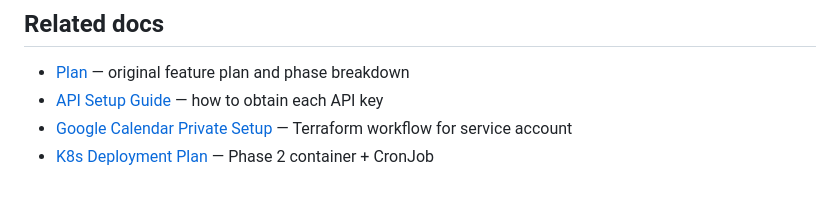
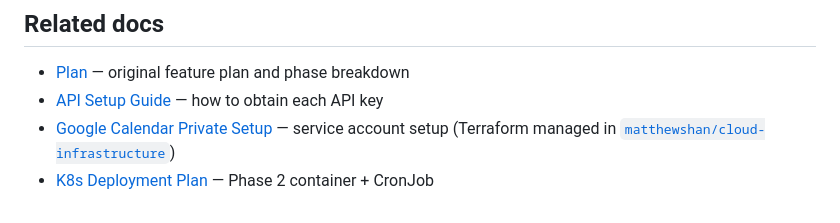
Before and after one commit to matthewshan/adk-playground, a Markdown page: docs/architecture/daily-briefing-design.md, the part around the change. GitHub-like rendering.

```diff
--- a/docs/architecture/daily-briefing-design.md
+++ b/docs/architecture/daily-briefing-design.md
@@ -92,5 +92,5 @@ See `daily_briefing/.env.example` for the full list. At runtime, `main.py` calls
 
 - [Plan](../plans/plan-daily-briefing-agent.md) — original feature plan and phase breakdown
 - [API Setup Guide](../analysis/api-setup-guide.md) — how to obtain each API key
-- [Google Calendar Private Setup](../analysis/google-calendar-private-setup.md) — Terraform workflow for service account
+- [Google Calendar Private Setup](../analysis/google-calendar-private-setup.md) — service account setup (Terraform managed in [`matthewshan/cloud-infrastructure`](https://github.com/matthewshan/cloud-infrastructure))
 - [K8s Deployment Plan](../plans/plan-adk-k8s-deployment.md) — Phase 2 container + CronJob
```
Also changed, not shown: docs/analysis/google-calendar-private-setup.md (+28 -55 lines).
